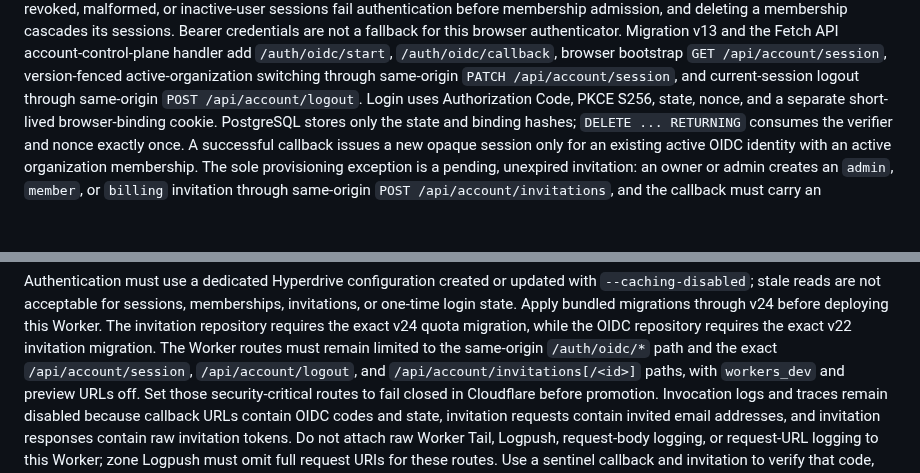
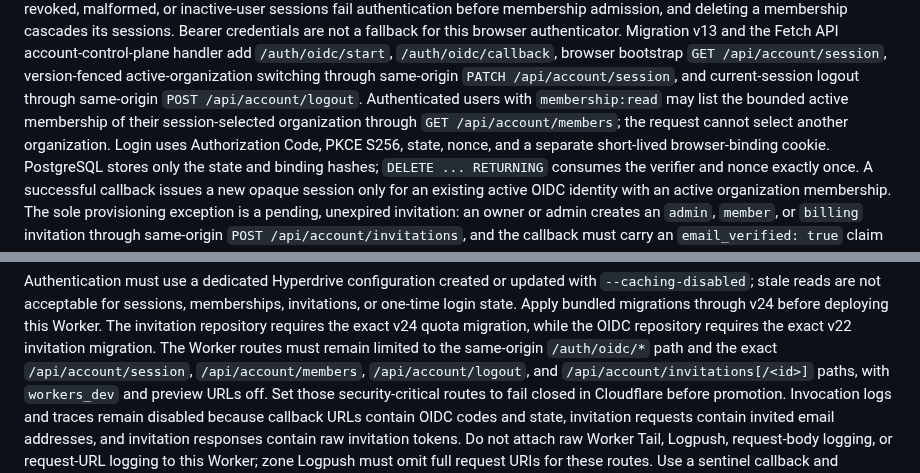
Before and after one commit to Poietra/studio-lab, a Markdown page: docs/production-server.md, 2 parts joined by grey strips. GitHub-like rendering; blank space fills up the shorter version.

Commit message:
docs(accounts): document the membership route (#424)

```diff
--- a/docs/production-server.md
+++ b/docs/production-server.md
@@ -57,7 +57,9 @@ this browser authenticator. Migration v13 and the Fetch API account-control-plan
 handler add `/auth/oidc/start`, `/auth/oidc/callback`, browser bootstrap
 `GET /api/account/session`, version-fenced active-organization switching through
 same-origin `PATCH /api/account/session`, and current-session logout through same-origin
-`POST /api/account/logout`. Login uses Authorization
+`POST /api/account/logout`. Authenticated users with `membership:read` may list
+the bounded active membership of their session-selected organization through
+`GET /api/account/members`; the request cannot select another organization. Login uses Authorization
 Code, PKCE S256, state, nonce, and a separate short-lived browser-binding cookie.
 PostgreSQL stores only the state and binding hashes; `DELETE ... RETURNING`
 consumes the verifier and nonce exactly once. A successful callback issues a new
@@ -130,7 +132,8 @@ through v24 before deploying this Worker. The invitation repository requires
 the exact v24 quota migration, while the OIDC repository requires the exact v22
 invitation migration. The Worker routes must remain limited to the same-origin
 `/auth/oidc/*` path and the exact `/api/account/session`,
-`/api/account/logout`, and `/api/account/invitations[/<id>]` paths, with
+`/api/account/members`, `/api/account/logout`, and
+`/api/account/invitations[/<id>]` paths, with
 `workers_dev` and preview URLs off.
 Set those security-critical routes to fail closed in Cloudflare before promotion.
 Invocation logs and traces remain disabled because callback URLs contain OIDC
```
